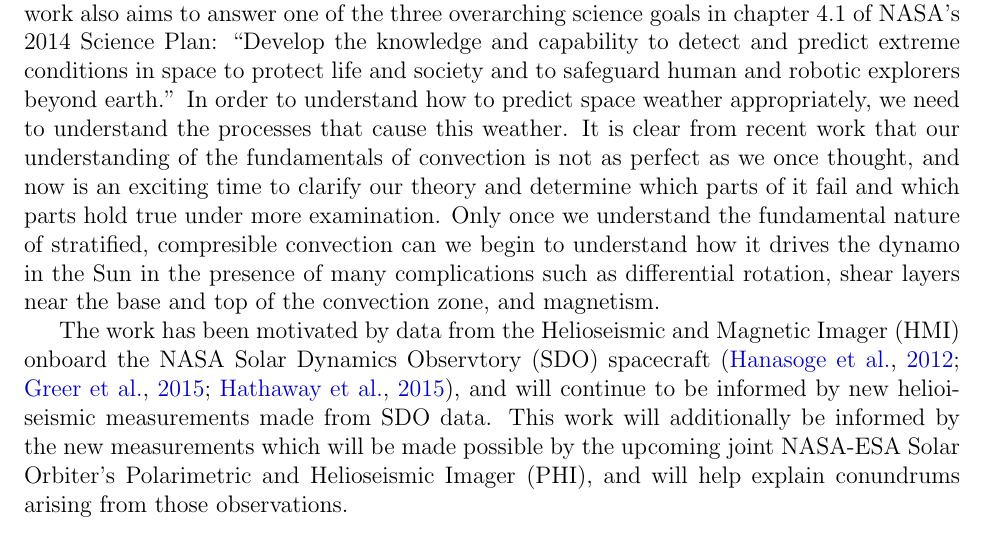
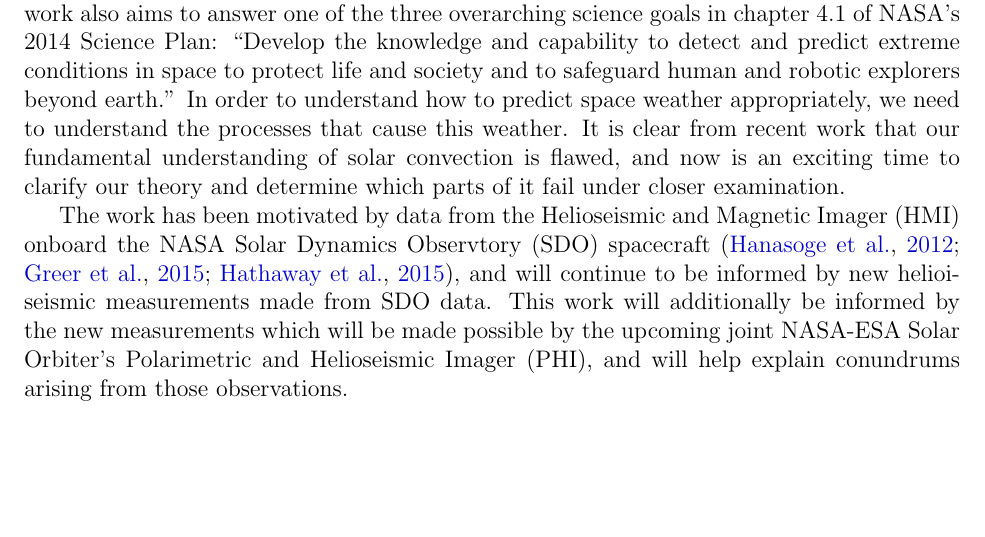
Before and after one commit to evanhanders/nessf2018_anders, a LaTeX document (research_proposal/proposal_nessf2018_EvanAnders.tex): part of page 6 of 8, cut so that both start at the same text, the shorter picture padded with empty space. Compiled offline with pdfLaTeX; a missing bibliography style is replaced by a similar one.

Commit message:
need to carefully go through proposal again tomorrow

```diff
--- a/research_proposal/proposal_nessf2018_EvanAnders.tex
+++ b/research_proposal/proposal_nessf2018_EvanAnders.tex
@@ -304,13 +304,9 @@ knowledge and capability to detect and predict extreme conditions in space to
 protect life and society and to safeguard human and robotic explorers beyond
 earth.'' In order to understand how to predict space weather appropriately, we
 need to understand the processes that cause this weather.  It is clear from
-recent work that our understanding of the fundamentals of convection is not as perfect
-as we once thought, and now is an exciting time to clarify our theory and determine which
-parts of it fail and which parts hold true under more examination.  Only once we understand
-the fundamental nature of stratified, compresible convection can we begin to understand
-how it drives the dynamo in the Sun in the presence of many complications such as
-differential rotation, shear layers near the base and top of the convection zone, and
-magnetism.
+recent work that our fundamental understanding of solar convection is flawed, and
+now is an exciting time to clarify our theory and determine which
+parts of it fail under closer examination.
 
 The work has been motivated by data from the Helioseismic and Magnetic Imager (HMI) onboard
 the NASA Solar Dynamics Observtory (SDO) spacecraft
```
Also changed, not shown: research_proposal/proposal_nessf2018_EvanAnders.pdf.
